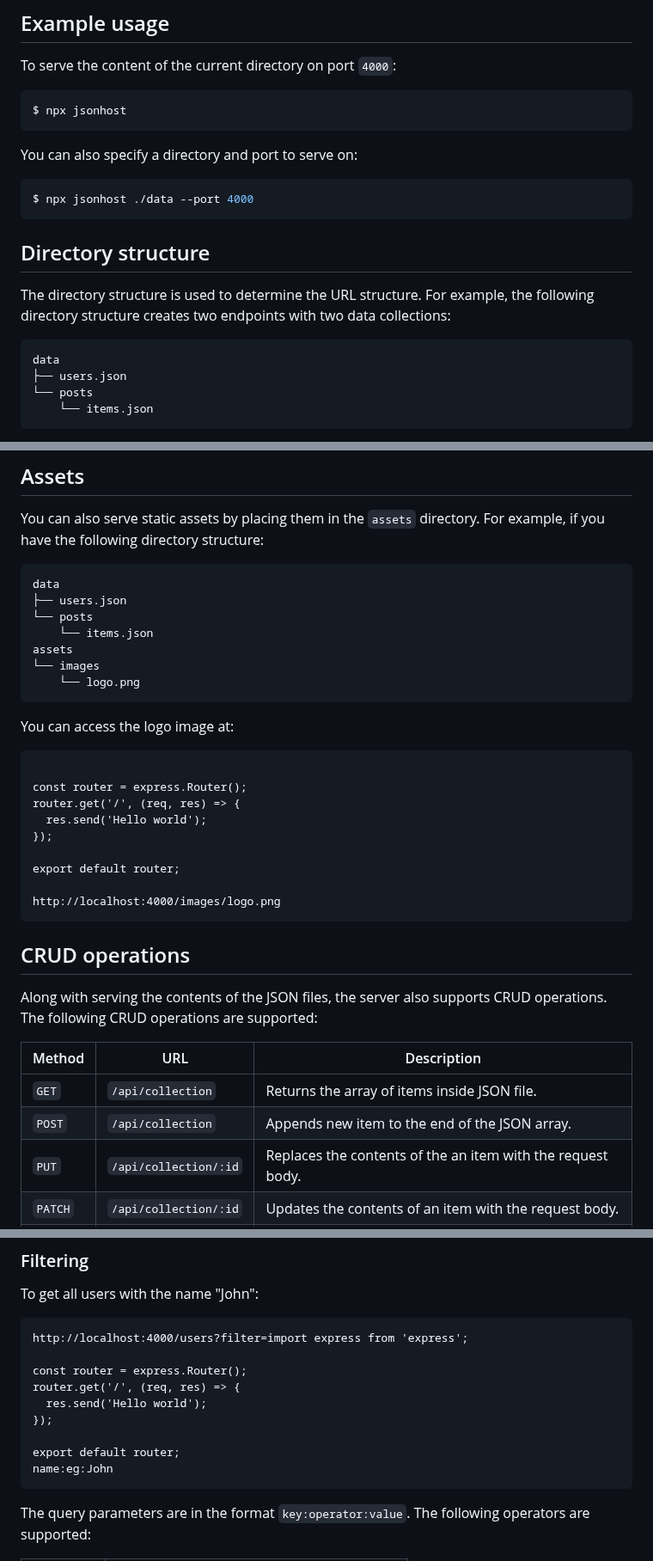
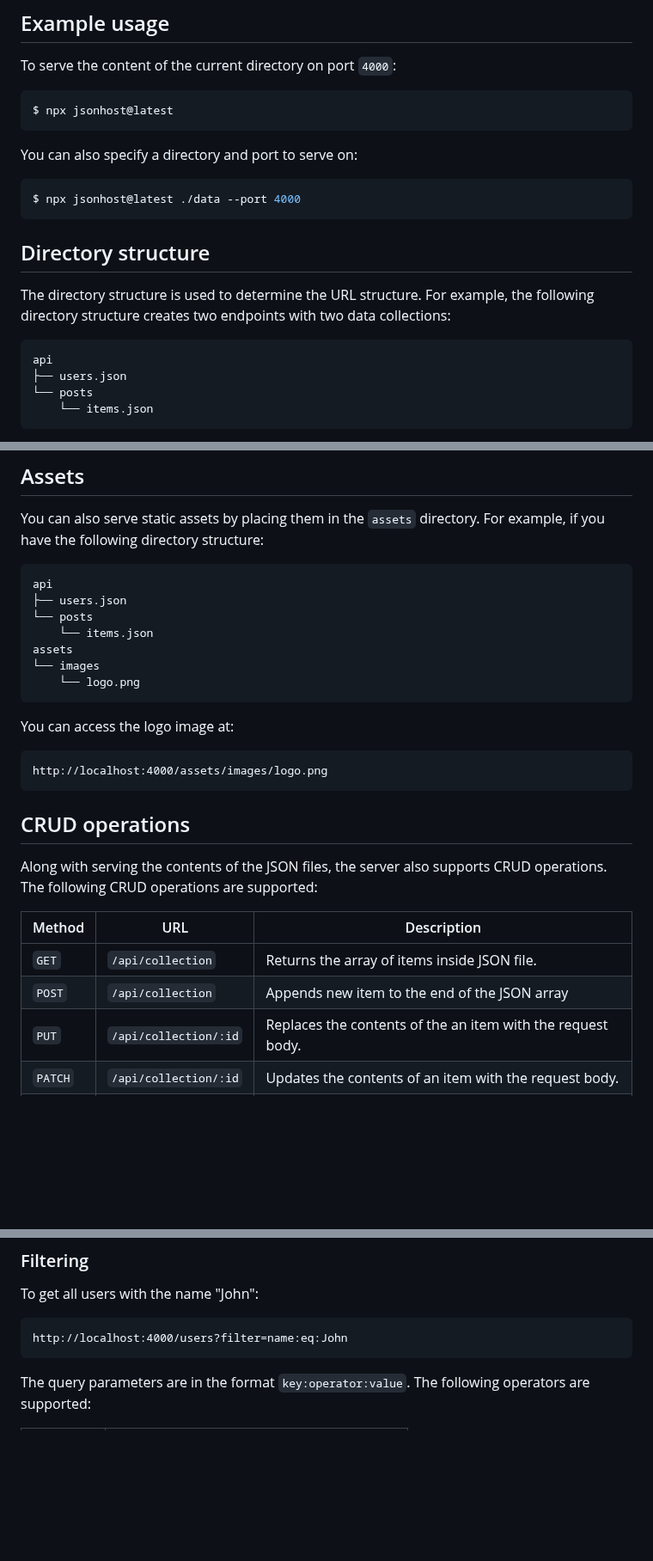
Before and after one commit to podlomar/apidroid, a Markdown page: README.md, 3 parts joined by grey strips. Shown at 86% size. GitHub-like rendering; blank space fills up the shorter version.

Commit message:
Fix typos in README

````diff
--- a/README.md
+++ b/README.md
@@ -23,13 +23,13 @@ A simple HTTP server that serves JSON files from a directory. Useful for mocking
 To serve the content of the current directory on port `4000`:
 
 ```bash
-$ npx jsonhost
+$ npx jsonhost@latest
 ```
 
 You can also specify a directory and port to serve on:
 
 ```bash
-$ npx jsonhost ./data --port 4000
+$ npx jsonhost@latest ./data --port 4000
 ```
 
 ## Directory structure
@@ -37,7 +37,7 @@ $ npx jsonhost ./data --port 4000
 The directory structure is used to determine the URL structure. For example, the following directory structure creates two endpoints with two data collections:
 
 ```
-data
+api
 ├── users.json
 └── posts
     └── items.json
@@ -59,7 +59,7 @@ Each JSON file must contain and array of objects. The array will be served as th
 You can also serve static assets by placing them in the `assets` directory. For example, if you have the following directory structure:
 
 ```
-data
+api
 ├── users.json
 └── posts
     └── items.json
@@ -70,16 +70,8 @@ assets
 
 You can access the logo image at:
 
-```import express from 'express';
-
-const router = express.Router();
-router.get('/', (req, res) => {
-  res.send('Hello world');
-});
-
-export default router;
-
-http://localhost:4000/images/logo.png
+```
+http://localhost:4000/assets/images/logo.png
 ```
 
 ## CRUD operations
@@ -89,7 +81,7 @@ Along with serving the contents of the JSON files, the server also supports CRUD
 | Method   | URL                   | Description                                                 |
 | -------- | --------------------- | ----------------------------------------------------------- |
 | `GET`    | `/api/collection`     | Returns the array of items inside JSON file.                |
-| `POST`   | `/api/collection`     | Appends new item to the end of the JSON array.              |
+| `POST`   | `/api/collection`     | Appends new item to the end of the JSON array               |
 | `PUT`    | `/api/collection/:id` | Replaces the contents of the an item with the request body. |
 | `PATCH`  | `/api/collection/:id` | Updates the contents of an item with the request body.      |
 | `DELETE` | `/api/collection/:id` | Deletes an item from the JSON array.                        |
@@ -121,15 +113,7 @@ You can query data returned by the GET method by adding query parameters to the
 To get all users with the name "John":
 
 ```
-http://localhost:4000/users?filter=import express from 'express';
-
-const router = express.Router();
-router.get('/', (req, res) => {
-  res.send('Hello world');
-});
-
-export default router;
-name:eg:John
+http://localhost:4000/users?filter=name:eq:John
 ```
 
 The query parameters are in the format `key:operator:value`. The following operators are supported:
````
